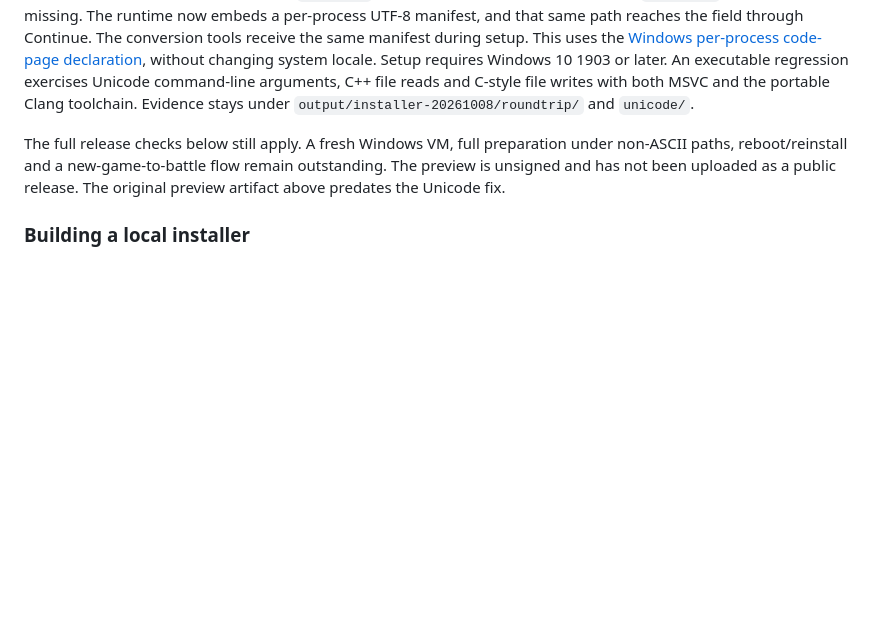
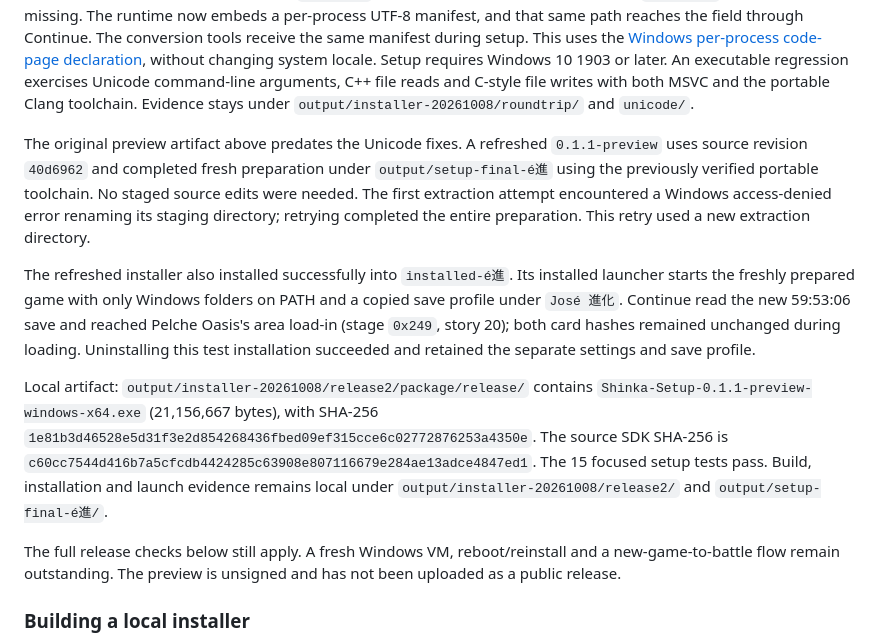
Before and after one commit to JohnnySn0w/dmw2003-shinka, a Markdown page: docs/installer-plan.md, the part around the change. Rendered like a GitHub page; blank space fills up the shorter version.

Commit message:
Record refreshed installer and Unicode preparation validation

```diff
--- a/docs/installer-plan.md
+++ b/docs/installer-plan.md
@@ -73,10 +73,31 @@ An executable regression exercises Unicode command-line arguments, C++ file
 reads and C-style file writes with both MSVC and the portable Clang toolchain.
 Evidence stays under `output/installer-20261008/roundtrip/` and `unicode/`.
 
-The full release checks below still apply. A fresh Windows VM, full preparation
-under non-ASCII paths, reboot/reinstall and a new-game-to-battle flow remain
-outstanding. The preview is unsigned and has not been uploaded as a public
-release. The original preview artifact above predates the Unicode fix.
+The original preview artifact above predates the Unicode fixes. A refreshed
+`0.1.1-preview` uses source revision `40d6962` and completed fresh preparation
+under `output/setup-final-é進` using the previously verified portable toolchain.
+No staged source edits were needed. The first extraction attempt encountered a
+Windows access-denied error renaming its staging directory; retrying completed
+the entire preparation. This retry used a new extraction directory.
+
+The refreshed installer also installed successfully into `installed-é進`. Its
+installed launcher starts the freshly prepared game with only Windows folders
+on PATH and a copied save profile under `José 進化`. Continue read the new
+59:53:06 save and reached Pelche Oasis's area load-in (stage `0x249`, story 20);
+both card hashes remained unchanged during loading. Uninstalling this test
+installation succeeded and retained the separate settings and save profile.
+
+Local artifact: `output/installer-20261008/release2/package/release/` contains
+`Shinka-Setup-0.1.1-preview-windows-x64.exe` (21,156,667 bytes), with SHA-256
+`1e81b3d46528e5d31f3e2d854268436fbed09ef315cce6c02772876253a4350e`.
+The source SDK SHA-256 is
+`c60cc7544d416b7a5cfcdb4424285c63908e807116679e284ae13adce4847ed1`.
+The 15 focused setup tests pass. Build, installation and launch evidence remains
+local under `output/installer-20261008/release2/` and `output/setup-final-é進/`.
+
+The full release checks below still apply. A fresh Windows VM, reboot/reinstall
+and a new-game-to-battle flow remain outstanding. The preview is unsigned and
+has not been uploaded as a public release.
 
 ### Building a local installer
 
```
